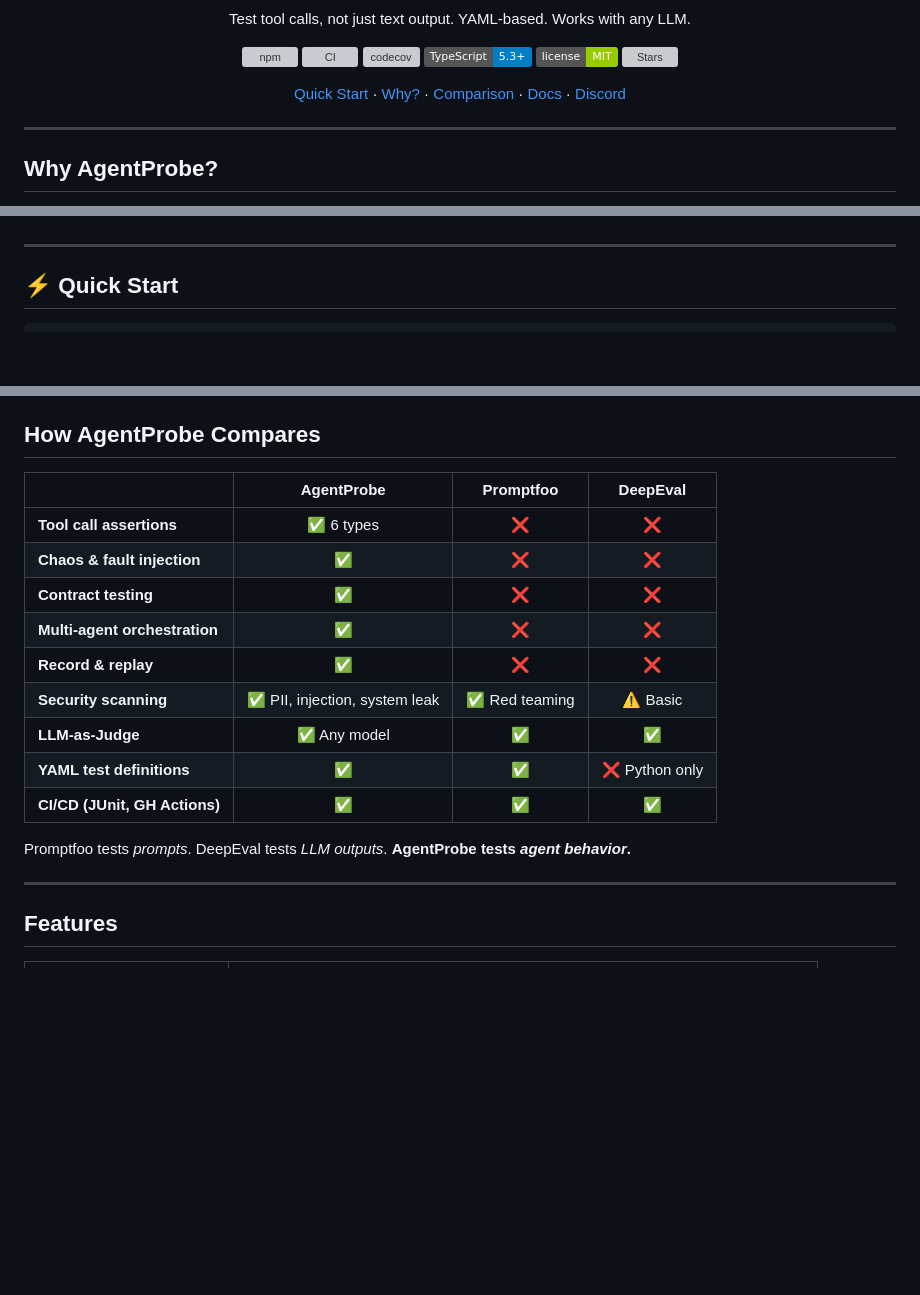
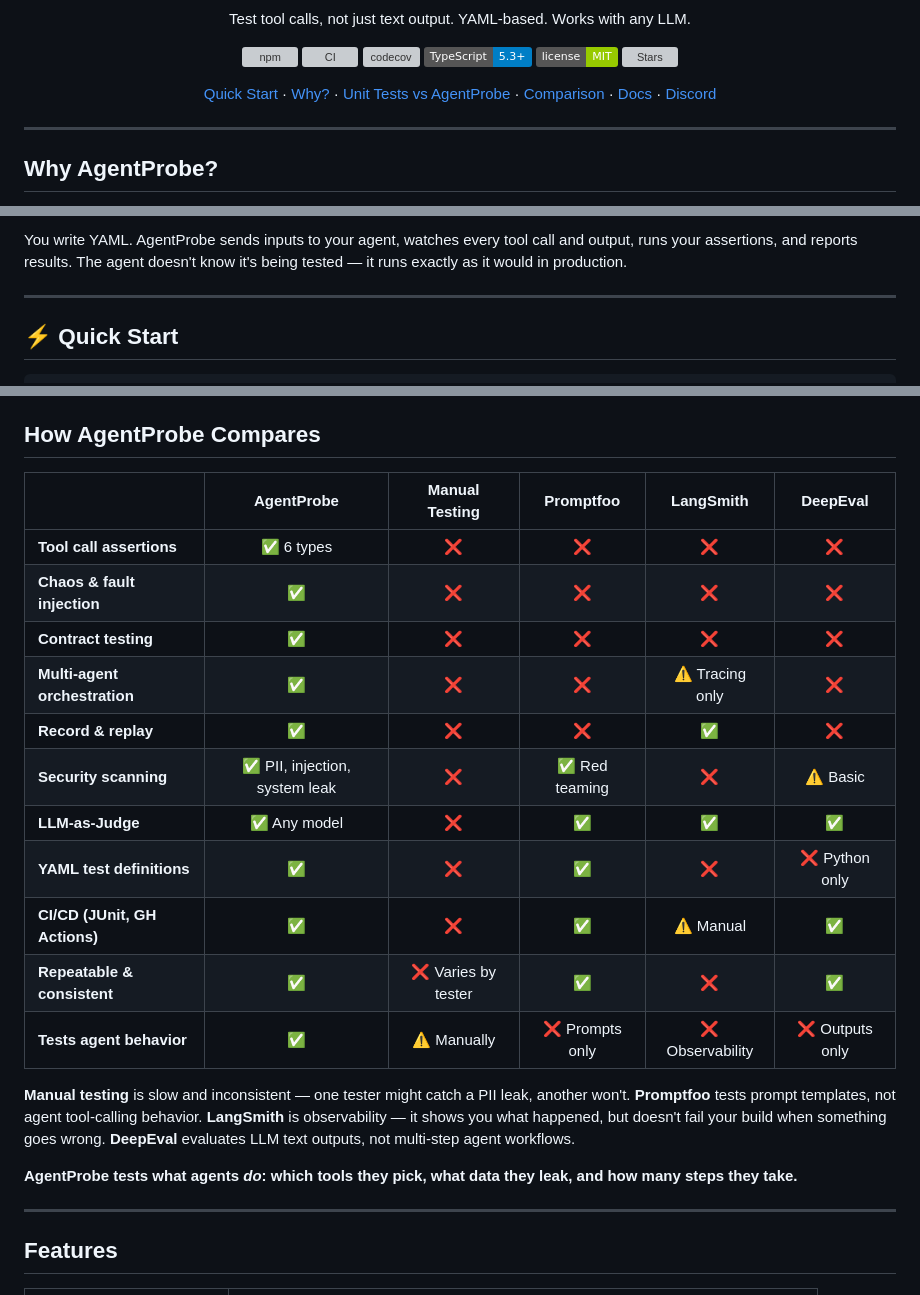
Before and after one commit to NeuZhou/agentprobe, a Markdown page: README.md, 3 parts joined by grey strips. GitHub-like rendering; badges without logos; blank space fills up the shorter version; grey boxes are pictures that could not be loaded.

Commit message:
docs: add architecture diagram, test examples, unit test comparison, use cases, expanded comparison table

```diff
--- a/README.md
+++ b/README.md
@@ -24,6 +24,7 @@ Test tool calls, not just text output. YAML-based. Works with any LLM.
 <p>
   <a href="#-quick-start">Quick Start</a> ·
   <a href="#why-agentprobe">Why?</a> ·
+  <a href="#-why-not-just-use-unit-tests">Unit Tests vs AgentProbe</a> ·
   <a href="#how-agentprobe-compares">Comparison</a> ·
   <a href="docs/">Docs</a> ·
   <a href="https://discord.gg/kAQD7Cj8">Discord</a>
@@ -54,3 +73,4 @@ tests:
+You write YAML. AgentProbe sends inputs to your agent, watches every tool call and output, runs your assertions, and reports results. The agent doesn't know it's being tested — it runs exactly as it would in production.
 
 ---
 
@@ -85,18 +174,22 @@ const result = await probe.test({
 ## How AgentProbe Compares
 
-| | AgentProbe | Promptfoo | DeepEval |
-|---|:---:|:---:|:---:|
-| **Tool call assertions** | ✅ 6 types | ❌ | ❌ |
-| **Chaos & fault injection** | ✅ | ❌ | ❌ |
-| **Contract testing** | ✅ | ❌ | ❌ |
-| **Multi-agent orchestration** | ✅ | ❌ | ❌ |
-| **Record & replay** | ✅ | ❌ | ❌ |
-| **Security scanning** | ✅ PII, injection, system leak | ✅ Red teaming | ⚠️ Basic |
-| **LLM-as-Judge** | ✅ Any model | ✅ | ✅ |
-| **YAML test definitions** | ✅ | ✅ | ❌ Python only |
-| **CI/CD (JUnit, GH Actions)** | ✅ | ✅ | ✅ |
+| | AgentProbe | Manual Testing | Promptfoo | LangSmith | DeepEval |
+|---|:---:|:---:|:---:|:---:|:---:|
+| **Tool call assertions** | ✅ 6 types | ❌ | ❌ | ❌ | ❌ |
+| **Chaos & fault injection** | ✅ | ❌ | ❌ | ❌ | ❌ |
+| **Contract testing** | ✅ | ❌ | ❌ | ❌ | ❌ |
+| **Multi-agent orchestration** | ✅ | ❌ | ❌ | ⚠️ Tracing only | ❌ |
+| **Record & replay** | ✅ | ❌ | ❌ | ✅ | ❌ |
+| **Security scanning** | ✅ PII, injection, system leak | ❌ | ✅ Red teaming | ❌ | ⚠️ Basic |
+| **LLM-as-Judge** | ✅ Any model | ❌ | ✅ | ✅ | ✅ |
+| **YAML test definitions** | ✅ | ❌ | ✅ | ❌ | ❌ Python only |
+| **CI/CD (JUnit, GH Actions)** | ✅ | ❌ | ✅ | ⚠️ Manual | ✅ |
+| **Repeatable & consistent** | ✅ | ❌ Varies by tester | ✅ | ❌ | ✅ |
+| **Tests agent behavior** | ✅ | ⚠️ Manually | ❌ Prompts only | ❌ Observability | ❌ Outputs only |
 
-Promptfoo tests *prompts*. DeepEval tests *LLM outputs*. **AgentProbe tests *agent behavior*.**
+**Manual testing** is slow and inconsistent — one tester might catch a PII leak, another won't. **Promptfoo** tests prompt templates, not agent tool-calling behavior. **LangSmith** is observability — it shows you what happened, but doesn't fail your build when something goes wrong. **DeepEval** evaluates LLM text outputs, not multi-step agent workflows.
+
+**AgentProbe tests what agents *do*: which tools they pick, what data they leak, and how many steps they take.**
 
 ---
 
```
Also changed, not shown: other parts of README.md (+88 -1 lines).
